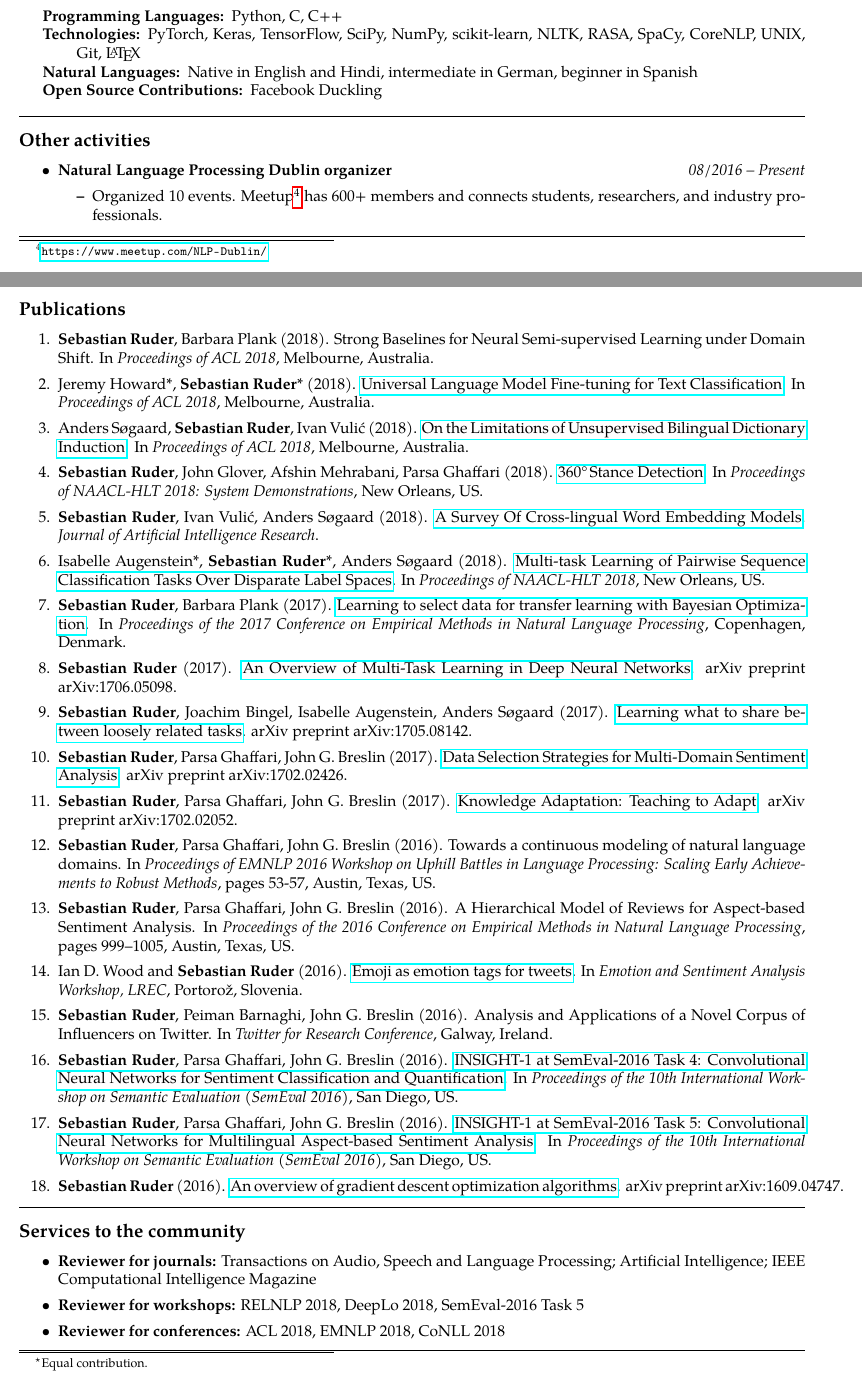
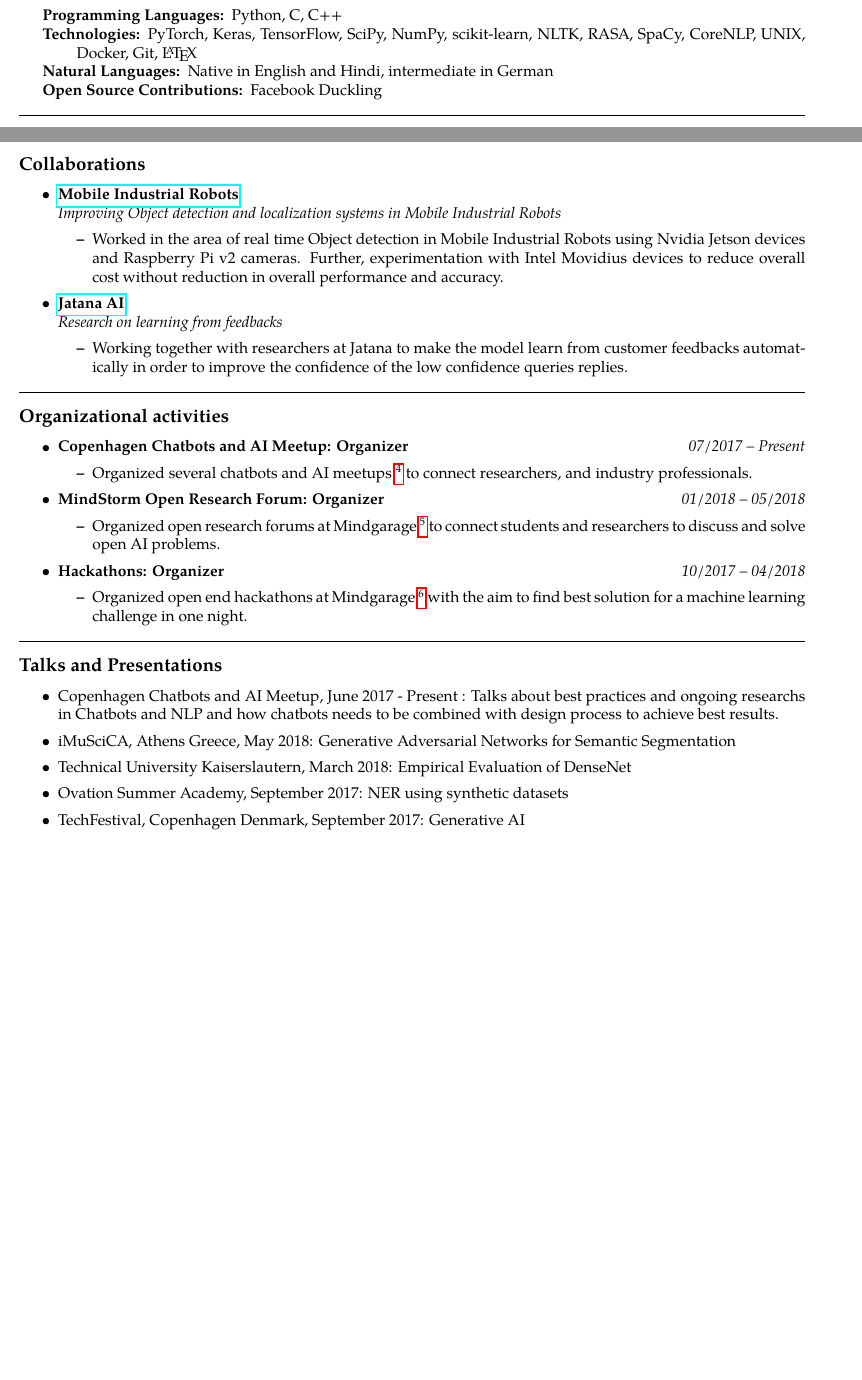
Before and after one commit to kumar-shridhar/CV, a LaTeX CV (cv.tex): two parts of pages 2 and 3 of 4 before the commit and two parts of pages 2 and 3 of 3 after it, joined at a grey line, cut so that both start at the same text, the shorter picture padded with empty space. Compiled offline with pdfLaTeX.

Commit message:
final updates

```diff
--- a/cv.tex
+++ b/cv.tex
@@ -231,9 +259,9 @@ Kurt-Schumacher Strasse 16, Kaiserslautern, Germany  67663
 	\item[Programming Languages:]
 	Python, C, C++
 	\item[Technologies:]
-	PyTorch, Keras, TensorFlow, SciPy, NumPy, scikit-learn, NLTK, RASA, SpaCy, CoreNLP, UNIX, Git, \LaTeX
+	PyTorch, Keras, TensorFlow, SciPy, NumPy, scikit-learn, NLTK, RASA, SpaCy, CoreNLP, UNIX, Docker, Git, \LaTeX
 	\item[Natural Languages:]
-	Native in English and Hindi, intermediate in German, beginner in Spanish
+	Native in English and Hindi, intermediate in German
 	\item[Open Source Contributions:]
 	Facebook Duckling
 \end{description*}
@@ -241,104 +269,89 @@ Kurt-Schumacher Strasse 16, Kaiserslautern, Germany  67663
 
 \hrule
 \vspace{-0.4em}
-\subsection*{Other activities}
+\subsection*{Collaborations}
 
 \begin{itemize}
 	\parskip=0.1em
-		\item
+
+	\item
 	\headerrow
-		{\textbf{Natural Language Processing Dublin organizer}}
-		{\emph{08/2016 -- Present}}
+		{\textbf{\href{http://www.mobile-industrial-robots.com/en/}{Mobile Industrial Robots}}}
+			{\textbf{}}
+	\\
+	\headerrow
+		{\emph{Improving Object detection and localization systems in Mobile Industrial Robots}}
+		{\emph{}}
 	\begin{itemize*}
-		\item Organized 10 events. Meetup\footnote{\url{https://www.meetup.com/NLP-Dublin/}} has 600+ members and connects students, researchers, and industry professionals.
+		\item Worked in the area of real time Object detection in Mobile Industrial Robots using Nvidia Jetson devices and Raspberry Pi v2 cameras. Further, experimentation with Intel Movidius devices to reduce overall cost without reduction in overall performance and accuracy.
+
+	\end{itemize*}
+
+    	\item
+	\headerrow
+		{\textbf{\href{https://www.jatana.ai/}{Jatana AI}}}
+			{\textbf{}}
+	\\
+	\headerrow
+		{\emph{Research on learning from feedbacks}}
+		{\emph{}}
+	\begin{itemize*}
+		\item Working together with researchers at Jatana to make the model learn from customer feedbacks automatically in order to improve the confidence of the low confidence queries replies.
+
 	\end{itemize*}
 
 \end{itemize}
 
 \hrule
 \vspace{-0.4em}
-\subsection*{Publications}
-
-\begin{enumerate}
-	\parskip=0.1em
-
-	\item \textbf{Sebastian Ruder}, Barbara Plank (2018). Strong Baselines for Neural Semi-supervised Learning under Domain Shift. In \textit{Proceedings of ACL 2018}, Melbourne, Australia.
-
-	\item Jeremy Howard*, \textbf{Sebastian Ruder}* (2018). \href{https://arxiv.org/abs/1801.06146}{Universal Language Model Fine-tuning for Text Classification}. In \textit{Proceedings of ACL 2018}, Melbourne, Australia.
-
-	\item Anders Søgaard, \textbf{Sebastian Ruder}, Ivan Vulić (2018). \href{https://arxiv.org/abs/1805.03620}{On the Limitations of Unsupervised Bilingual Dictionary Induction}. In \textit{Proceedings of ACL 2018}, Melbourne, Australia.
-
-	\item \textbf{Sebastian Ruder}, John Glover, Afshin Mehrabani, Parsa Ghaffari (2018). \href{https://arxiv.org/abs/1804.00982}{360\textdegree $\!$ $\!$ Stance Detection}. In \textit{Proceedings of NAACL-HLT 2018: System Demonstrations}, New Orleans, US.
-
-	\item \textbf{Sebastian Ruder}, Ivan Vulić, Anders Søgaard (2018). \href{https://arxiv.org/abs/1706.04902}{A Survey Of Cross-lingual Word Embedding Models}. \textit{Journal of Artificial Intelligence Research}.
-
-	\item Isabelle Augenstein*, \textbf{Sebastian Ruder}*, Anders Søgaard (2018). \href{https://arxiv.org/abs/1802.09913}{Multi-task Learning of Pairwise Sequence Classification Tasks Over Disparate Label Spaces}. In \textit{Proceedings of NAACL-HLT 2018}, New Orleans, US.
-
-	\newenvironment{starfootnotes}
-  {\par\edef\savedfootnotenumber{\number\value{footnote}}
-   \renewcommand{\thefootnote}{$\star$}
-   \setcounter{footnote}{0}}
-  {\par\setcounter{footnote}{\savedfootnotenumber}}
-
-\begin{starfootnotes}
-\footnotetext{Equal contribution.}
-\end{starfootnotes}
-
-	\item \textbf{Sebastian Ruder}, Barbara Plank (2017). \href{https://arxiv.org/abs/1707.05246}{Learning to select data for transfer learning with Bayesian Optimization}. In \textit{Proceedings of the 2017 Conference on Empirical Methods in Natural Language Processing}, Copenhagen, Denmark.
-
-	\item \textbf{Sebastian Ruder} (2017). \href{https://arxiv.org/abs/1706.05098}{An Overview of Multi-Task Learning in Deep Neural Networks}. arXiv preprint arXiv:1706.05098.
-
-	\item \textbf{Sebastian Ruder}, Joachim Bingel, Isabelle Augenstein, Anders Søgaard (2017). \href{https://arxiv.org/abs/1705.08142}{Learning what to share between loosely related tasks}. arXiv preprint arXiv:1705.08142.
-
-	\item \textbf{Sebastian Ruder}, Parsa Ghaffari, John G. Breslin (2017). \href{https://arxiv.org/abs/1702.02426}{Data Selection Strategies for Multi-Domain Sentiment Analysis}. arXiv preprint arXiv:1702.02426.
-
-	\item \textbf{Sebastian Ruder}, Parsa Ghaffari, John G. Breslin (2017). \href{https://arxiv.org/abs/1702.02052}{Knowledge Adaptation: Teaching to Adapt}. arXiv preprint arXiv:1702.02052.
-
-	\item \textbf{Sebastian Ruder}, Parsa Ghaffari, John G. Breslin (2016). Towards a continuous modeling of natural language domains. In \textit{Proceedings of EMNLP 2016 Workshop on Uphill Battles in Language Processing: Scaling Early Achievements to Robust Methods}, pages 53-57, Austin, Texas, US.
-
-	\item \textbf{Sebastian Ruder}, Parsa Ghaffari, John G. Breslin (2016). A Hierarchical Model of Reviews for Aspect-based Sentiment Analysis. In \textit{Proceedings of the 2016 Conference on Empirical Methods in Natural Language Processing}, pages 999–1005, Austin, Texas, US.
-
-	\item Ian D. Wood and \textbf{Sebastian Ruder} (2016). \href{http://gsi.dit.upm.es/esa2016/Proceedings-ESA2016.pdf}{Emoji as emotion tags for tweets}. In \textit{Emotion and Sentiment Analysis Workshop, LREC}, Portorož, Slovenia.
-
-	\item \textbf{Sebastian Ruder}, Peiman Barnaghi, John G. Breslin (2016). Analysis and Applications of a Novel Corpus of Influencers on Twitter. In \textit{Twitter for Research Conference}, Galway, Ireland.
-
-	\item \textbf{Sebastian Ruder}, Parsa Ghaffari, John G. Breslin (2016). \href{http://www.anthology.aclweb.org/S/S16/S16-1026.pdf}{INSIGHT-1 at SemEval-2016 Task 4: Convolutional Neural Networks for Sentiment Classification and Quantification}. In \textit{Proceedings of the 10th International Workshop on Semantic Evaluation (SemEval 2016)}, San Diego, US.
-
-	\item \textbf{Sebastian Ruder}, Parsa Ghaffari, John G. Breslin (2016). \href{http://www.aclweb.org/anthology/S/S16/S16-1053.pdf}{INSIGHT-1 at SemEval-2016 Task 5: Convolutional Neural Networks for Multilingual Aspect-based Sentiment Analysis}. In \textit{Proceedings of the 10th International Workshop on Semantic Evaluation (SemEval 2016)}, San Diego, US.
-
-	\item \textbf{Sebastian Ruder} (2016). \href{https://arxiv.org/pdf/1609.04747.pdf}{An overview of gradient descent optimization algorithms}. arXiv preprint arXiv:1609.04747.
-
-\end{enumerate}
-
-\hrule
-\vspace{-0.4em}
-\subsection*{Services to the community}
+\subsection*{Organizational activities}
 
 \begin{itemize}
 	\parskip=0.1em
+		\item
+	\headerrow
+		{\textbf{Copenhagen Chatbots and AI Meetup: Organizer}}
+		{\emph{07/2017 -- Present}}
+	\begin{itemize*}
+		\item Organized several chatbots and AI meetups \footnote{\url{https://www.facebook.com/groups/141962696210850/}} to connect researchers, and industry professionals.
 
-	\item \textbf{Reviewer for journals:} Transactions on Audio, Speech and Language Processing; Artificial Intelligence; IEEE Computational Intelligence Magazine
+	\end{itemize*}
 
-	\item \textbf{Reviewer for workshops:} RELNLP 2018, DeepLo 2018, SemEval-2016 Task 5
+	\item
+	\headerrow
+		{\textbf{MindStorm Open Research Forum: Organizer}}
+		{\emph{01/2018 -- 05/2018}}
+	\begin{itemize*}
+		\item Organized open research forums at Mindgarage \footnote{\url{https://www.facebook.com/events/346701135850291/}} to connect students and researchers to discuss and solve open AI problems.
 
-	\item \textbf{Reviewer for conferences:} ACL 2018, EMNLP 2018, CoNLL 2018
+	\end{itemize*}
+
+		\item
+	\headerrow
+		{\textbf{Hackathons: Organizer}}
+		{\emph{10/2017 -- 04/2018}}
+	\begin{itemize*}
+		\item Organized open end hackathons at Mindgarage \footnote{\url{https://www.facebook.com/events/602280003465979/}} with the aim to find best solution for a machine learning challenge in one night.
+
+	\end{itemize*}
+
 
 \end{itemize}
 
 \hrule
 \vspace{-0.4em}
-\subsection*{Talks}
+\subsection*{Talks and Presentations}
 
 \begin{itemize}
 	\parskip=0.1em
 
-	\item Insight@DCU Deep Learning Workshop Keynote, May 2018: Successes and Frontiers of Deep Learning\footnote{\url{https://www.slideshare.net/SebastianRuder/successes-and-frontiers-of-deep-learning}}
+	\item Copenhagen Chatbots and AI Meetup, June 2017 - Present : Talks about best practices and ongoing researchs in Chatbots and NLP and how chatbots needs to be combined with design process to achieve best results.
 
-	\item Dublin Institute for Technology Computational Intelligence Course Guest Lecture, November 2017: Optimization for Deep Learning\footnote{\url{https://www.slideshare.net/SebastianRuder/optimization-for-deep-learning}}
+	\item iMuSciCA, Athens Greece, May 2018: Generative Adversarial Networks for Semantic Segmentation
 
-	\item Natural Language Processing Copenhagen Meetup Talk, May 2017: Transfer Learning for NLP\footnote{\url{https://www.slideshare.net/SebastianRuder/transfer-learning-for-natural-language-processing}}
+	\item Technical University Kaiserslautern, March 2018: Empirical Evaluation of DenseNet
 
-	\item Accenture Tech Talk, March 2017: Transfer Learning -- The Next Frontier for Machine Learning
+	\item Ovation Summer Academy, September 2017: NER using synthetic datasets
 
-	\item LinkedIn Tech Talk, March 2017: Transfer Learning -- The Next Frontier for Machine Learning\footnote{\url{https://www.slideshare.net/SebastianRuder/transfer-learning-the-next-frontier-for-machine-learning}}
+	\item TechFestival, Copenhagen Denmark, September 2017: Generative AI
 
```
Also changed, not shown: cv.pdf, cv.tex (33 more changed lines).
